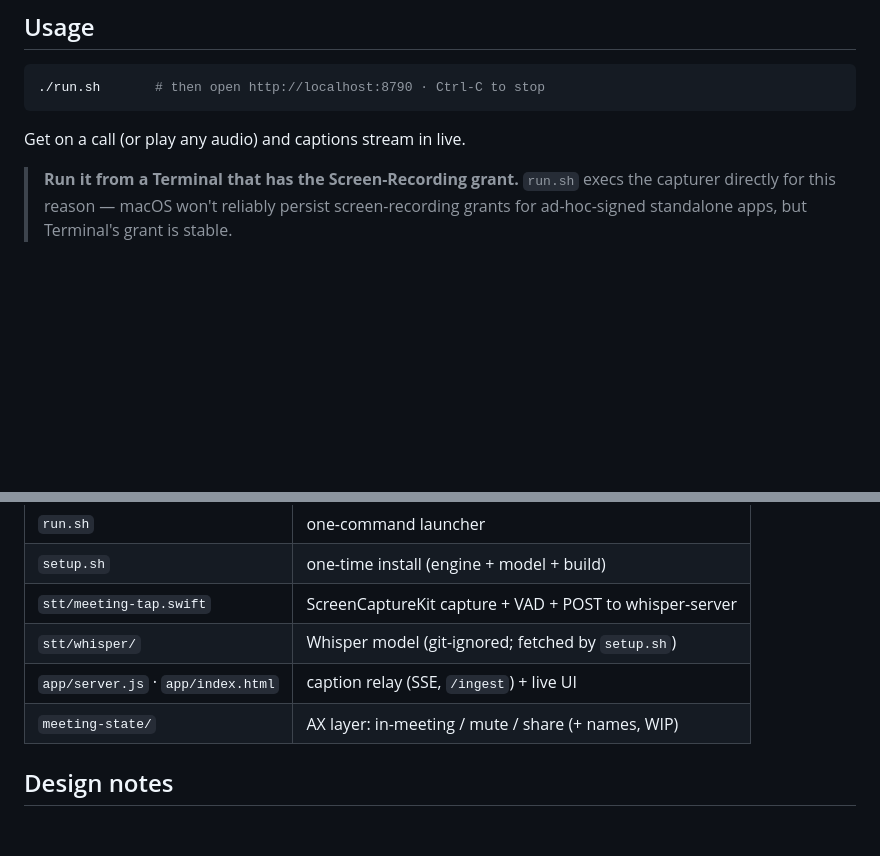
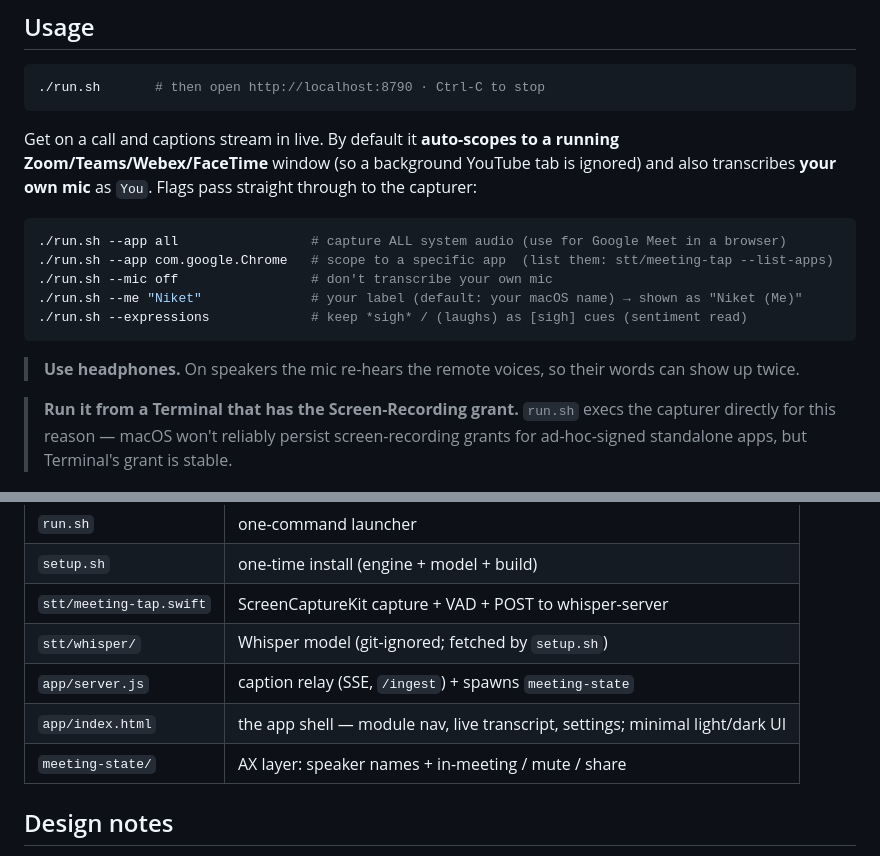
Before and after one commit to Rahulk644/Meeting-Assitant, a Markdown page: README.md, 2 parts joined by grey strips. Drawn GitHub-style; blank space fills up the shorter version.

````diff
--- a/README.md
+++ b/README.md
@@ -51,7 +55,19 @@ Then grant **your Terminal** these permissions (System Settings → Privacy & Se
 ./run.sh       # then open http://localhost:8790 · Ctrl-C to stop
 ```
 
-Get on a call (or play any audio) and captions stream in live.
+Get on a call and captions stream in live. By default it **auto-scopes to a running
+Zoom/Teams/Webex/FaceTime** window (so a background YouTube tab is ignored) and also transcribes
+**your own mic** as `You`. Flags pass straight through to the capturer:
+
+```bash
+./run.sh --app all                 # capture ALL system audio (use for Google Meet in a browser)
+./run.sh --app com.google.Chrome   # scope to a specific app  (list them: stt/meeting-tap --list-apps)
+./run.sh --mic off                 # don't transcribe your own mic
+./run.sh --me "Niket"              # your label (default: your macOS name) → shown as "Niket (Me)"
+./run.sh --expressions             # keep *sigh* / (laughs) as [sigh] cues (sentiment read)
+```
+
+> **Use headphones.** On speakers the mic re-hears the remote voices, so their words can show up twice.
 
 > **Run it from a Terminal that has the Screen-Recording grant.** `run.sh` execs the capturer directly
 > for this reason — macOS won't reliably persist screen-recording grants for ad-hoc-signed standalone
@@ -65,8 +81,9 @@ Get on a call (or play any audio) and captions stream in live.
 | `setup.sh` | one-time install (engine + model + build) |
 | `stt/meeting-tap.swift` | ScreenCaptureKit capture + VAD + POST to whisper-server |
 | `stt/whisper/` | Whisper model (git-ignored; fetched by `setup.sh`) |
-| `app/server.js` · `app/index.html` | caption relay (SSE, `/ingest`) + live UI |
-| `meeting-state/` | AX layer: in-meeting / mute / share (+ names, WIP) |
+| `app/server.js` | caption relay (SSE, `/ingest`) + spawns `meeting-state` |
+| `app/index.html` | the app shell — module nav, live transcript, settings; minimal light/dark UI |
+| `meeting-state/` | AX layer: speaker names + in-meeting / mute / share |
 
 ## Design notes
 
````
Also changed, not shown: other parts of README.md (+33 -18 lines).
